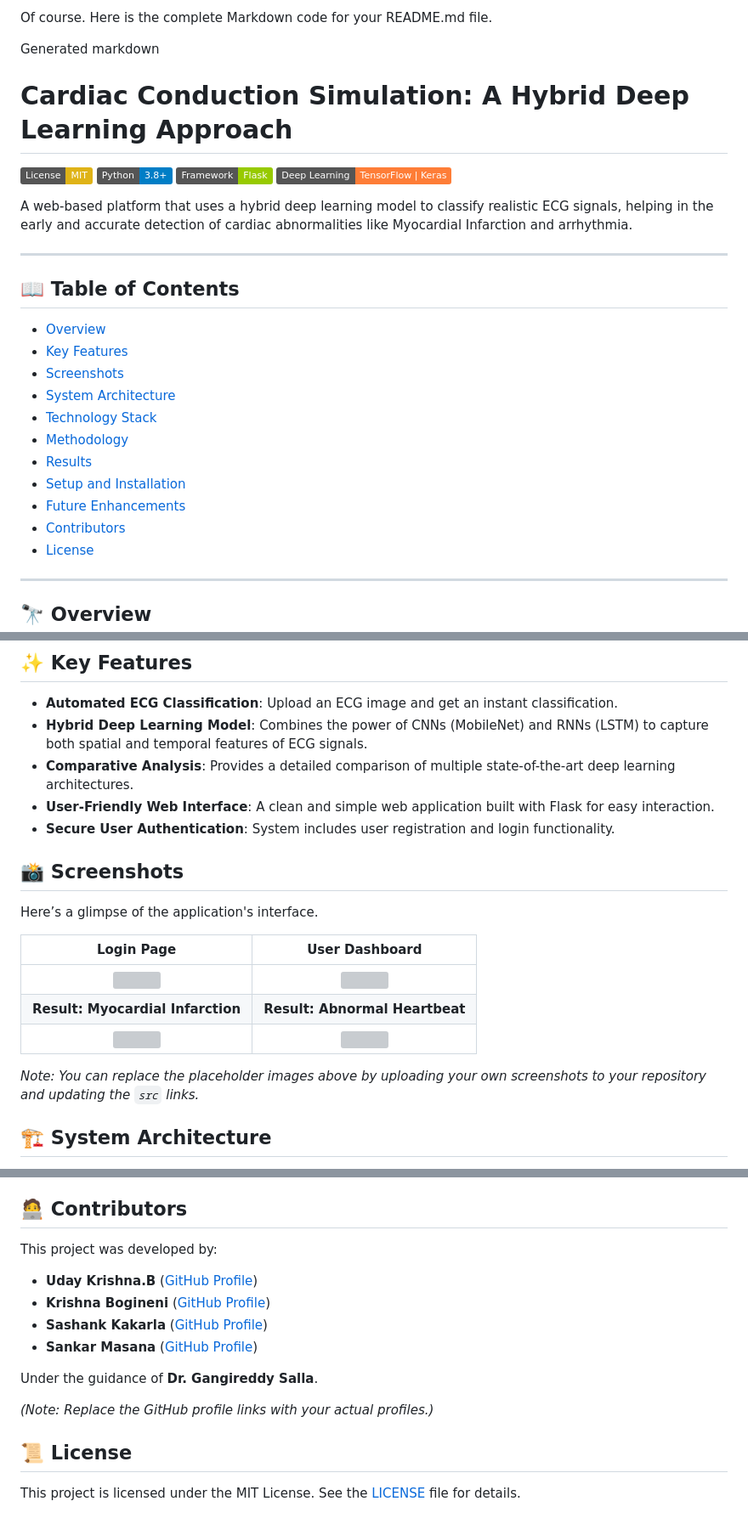
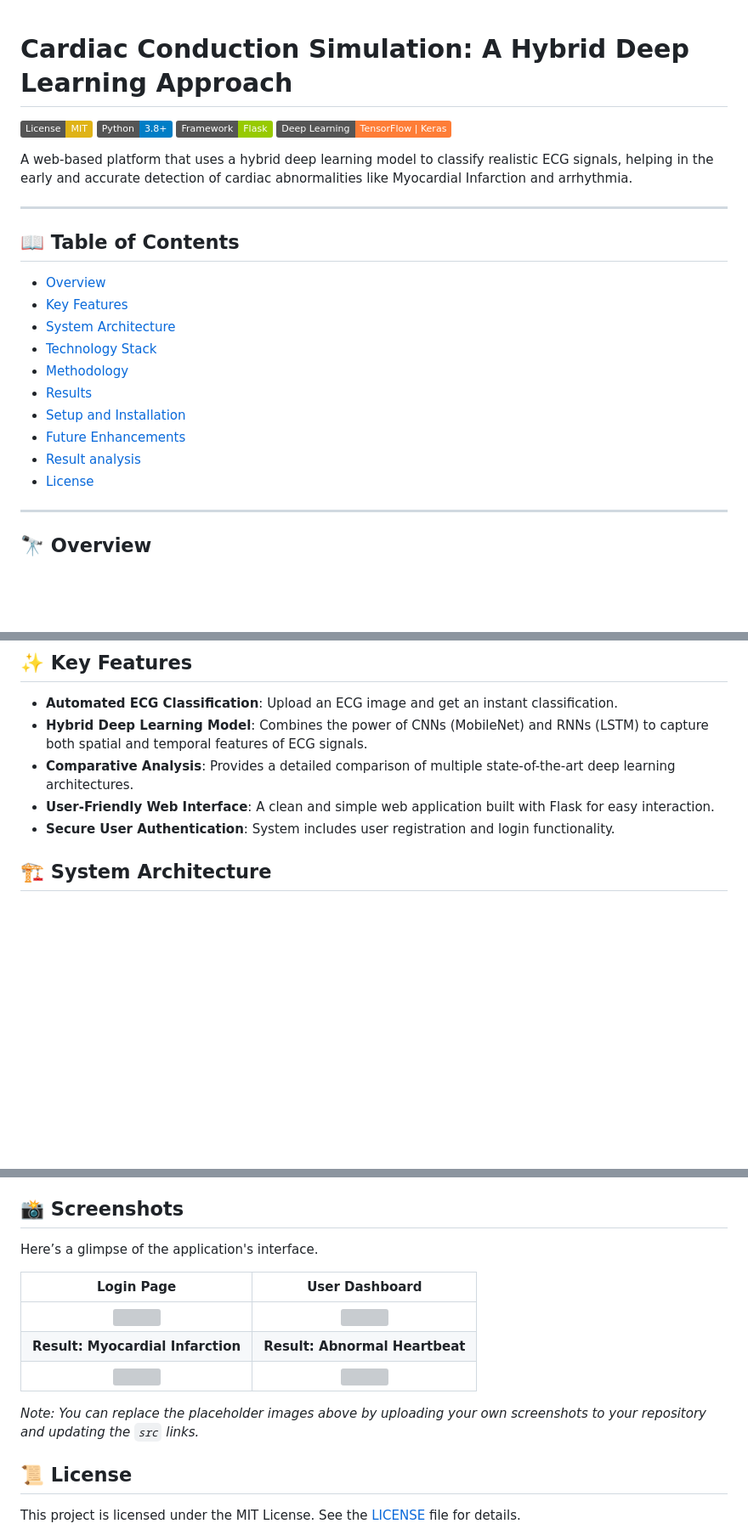
Before and after one commit to udaykrizzz19/Cardiac-Conduction-SimulatioA-ECG-Classification-Model, a Markdown page: README.md, 3 parts joined by grey strips. Shown: that part at 85% size. Drawn GitHub-style; badges without logos; blank space fills up the shorter version; grey boxes are pictures that could not be loaded.

```diff
--- a/README.md
+++ b/README.md
@@ -1,6 +1,4 @@
-Of course. Here is the complete Markdown code for your README.md file.
 
-Generated markdown
 # Cardiac Conduction Simulation: A Hybrid Deep Learning Approach
 
 [![License: MIT](https://img.shields.io/badge/License-MIT-yellow.svg)](https://opensource.org/licenses/MIT)
@@ -15,14 +13,13 @@ A web-based platform that uses a hybrid deep learning model to classify realisti
 ## 📖 Table of Contents
 * [Overview](#-overview)
 * [Key Features](#-key-features)
-* [Screenshots](#-screenshots)
 * [System Architecture](#-system-architecture)
 * [Technology Stack](#-technology-stack)
 * [Methodology](#-methodology)
 * [Results](#-results)
 * [Setup and Installation](#-setup-and-installation)
 * [Future Enhancements](#-future-enhancements)
-* [Contributors](#-contributors)
+* [Result analysis](#-screenshots)
 * [License](#-license)
 
 ---
@@ -47,17 +44,7 @@ The hybrid MobileNet+LSTM model, which leverages MobileNet for spatial feature e
 - **User-Friendly Web Interface**: A clean and simple web application built with Flask for easy interaction.
 - **Secure User Authentication**: System includes user registration and login functionality.
 
-## 📸 Screenshots
 
-Here’s a glimpse of the application's interface.
-
-| Login Page | User Dashboard |
-| :---: | :---: |
-| <img src="https://i.imgur.com/G4P4GzU.png" width="400"> | <img src="https://i.imgur.com/vHqA8wQ.png" width="400"> |
-| **Result: Myocardial Infarction** | **Result: Abnormal Heartbeat** |
-| <img src="https://i.imgur.com/3y7UuE3.png" width="400"> | <img src="https://i.imgur.com/1E6bL0F.png" width="400"> |
-
-*Note: You can replace the placeholder images above by uploading your own screenshots to your repository and updating the `src` links.*
 
 ## 🏗️ System Architecture
 
@@ -155,18 +137,17 @@ To run this project locally, follow these steps:
 - **Model Explainability**: Incorporate techniques like LIME or SHAP to provide visual explanations for model predictions, increasing trust and interpretability for clinicians.
 - **Deployment to Cloud**: Package the application in a Docker container and deploy it to a cloud platform like AWS, Azure, or Heroku for wider accessibility.
 
-## 🧑‍💻 Contributors
+## 📸 Screenshots
 
-This project was developed by:
+Here’s a glimpse of the application's interface.
 
-- **Uday Krishna.B** ([GitHub Profile](https://github.com/udaykrishnab))
-- **Krishna Bogineni** ([GitHub Profile](https://github.com/krishnabogineni))
-- **Sashank Kakarla** ([GitHub Profile](https://github.com/sashankkakarla))
-- **Sankar Masana** ([GitHub Profile](https://github.com/sankarmasana))
+| Login Page | User Dashboard |
+| :---: | :---: |
+| <img src="https://i.imgur.com/G4P4GzU.png" width="400"> | <img src="https://i.imgur.com/vHqA8wQ.png" width="400"> |
+| **Result: Myocardial Infarction** | **Result: Abnormal Heartbeat** |
+| <img src="https://i.imgur.com/3y7UuE3.png" width="400"> | <img src="https://i.imgur.com/1E6bL0F.png" width="400"> |
 
-Under the guidance of **Dr. Gangireddy Salla**.
-
-*(Note: Replace the GitHub profile links with your actual profiles.)*
+*Note: You can replace the placeholder images above by uploading your own screenshots to your repository and updating the `src` links.*
 
 ## 📜 License
 
```
Also changed, not shown: other parts of README.md (+0 -5 lines).
